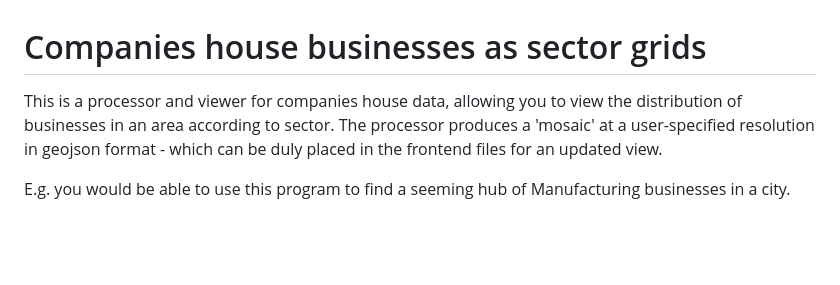
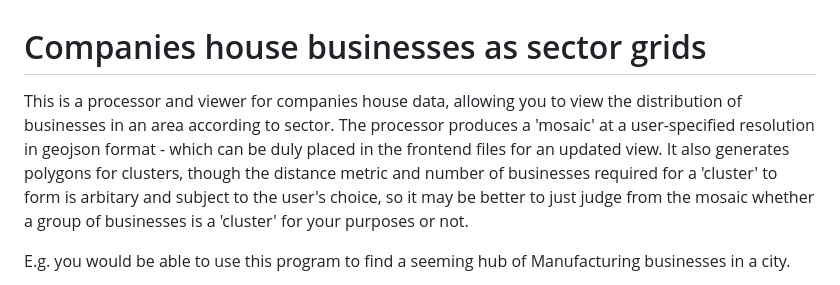
Before and after one commit to owlks4/business-sector-grids, a Markdown page: readme.md, the part around the change. Rendered like a GitHub page; blank space fills up the shorter version.

Commit message:
Amend README

```diff
--- a/readme.md
+++ b/readme.md
@@ -1,6 +1,6 @@
 # Companies house businesses as sector grids
 
-This is a processor and viewer for companies house data, allowing you to view the distribution of businesses in an area according to sector. The processor produces a 'mosaic' at a user-specified resolution in geojson format - which can be duly placed in the frontend files for an updated view.
+This is a processor and viewer for companies house data, allowing you to view the distribution of businesses in an area according to sector. The processor produces a 'mosaic' at a user-specified resolution in geojson format - which can be duly placed in the frontend files for an updated view. It also generates polygons for clusters, though the distance metric and number of businesses required for a 'cluster' to form is arbitary and subject to the user's choice, so it may be better to just judge from the mosaic whether a group of businesses is a 'cluster' for your purposes or not.
 
 E.g. you would be able to use this program to find a seeming hub of Manufacturing businesses in a city.
 
```
